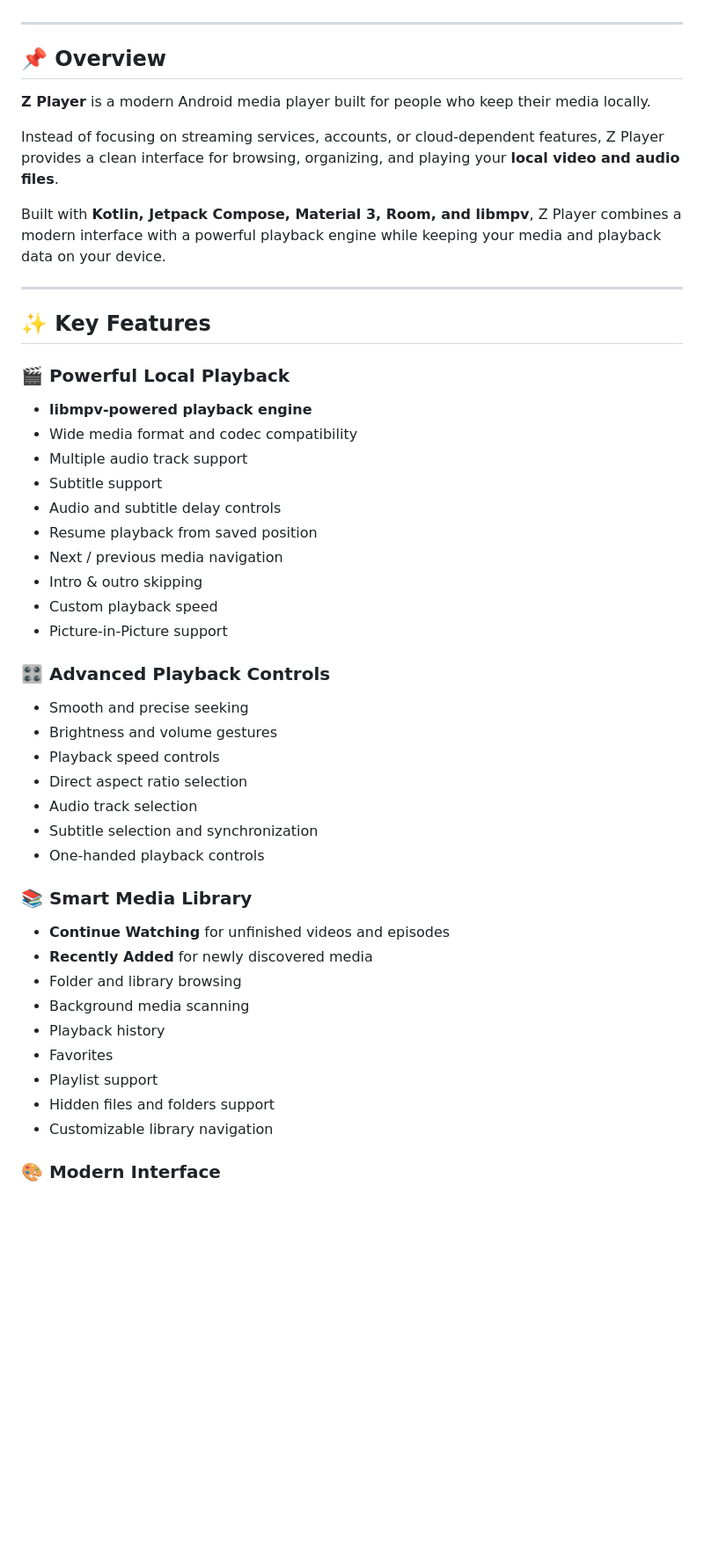
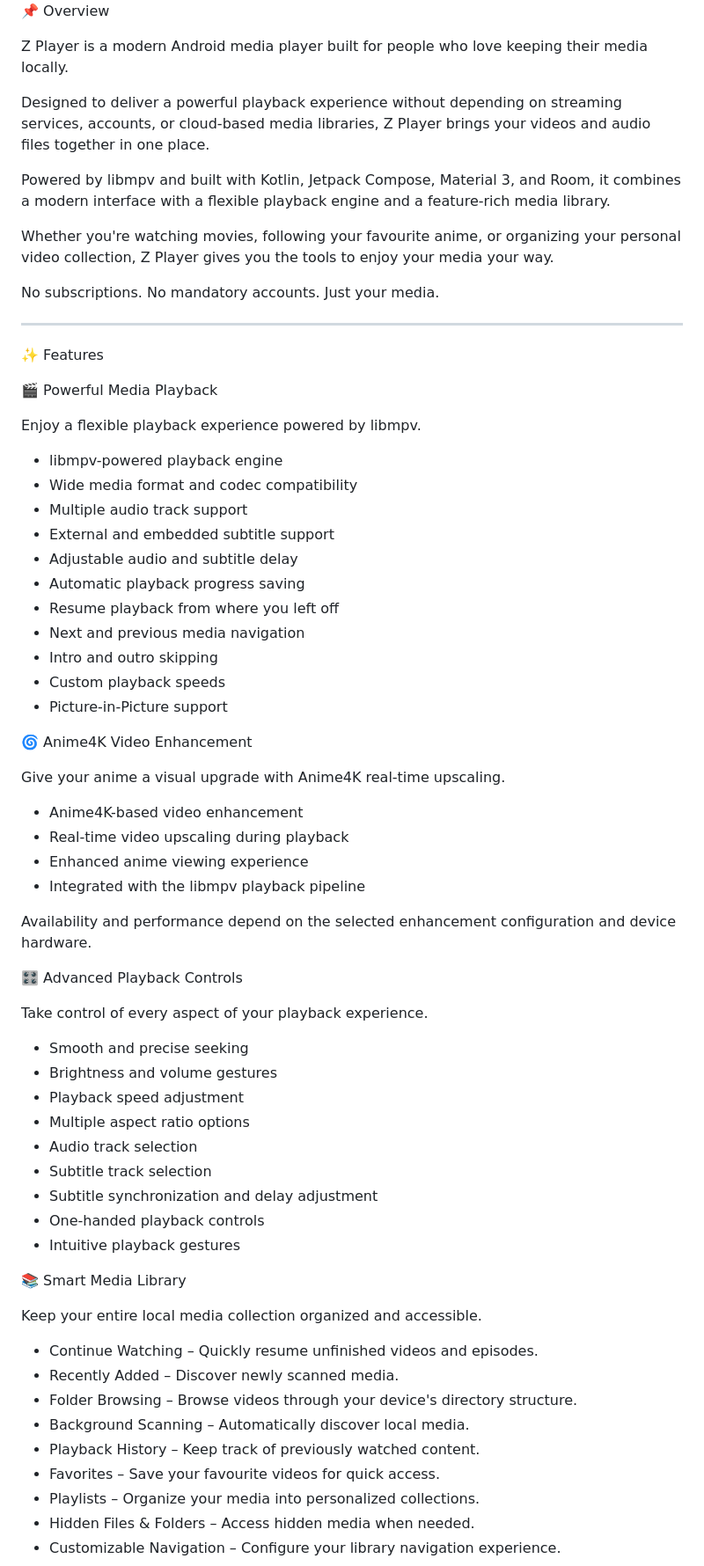
Before and after one commit to silenTKnight-sudo506/ZPlayer, a Markdown page: README.md, the part around one of its changes. Shown at 88% size. Drawn GitHub-style; blank space fills up the shorter version.

```diff
--- a/README.md
+++ b/README.md
@@ -42,54 +34,72 @@
 
-</div>
+📌 Overview
+
+Z Player is a modern Android media player built for people who love keeping their media locally.
+
+Designed to deliver a powerful playback experience without depending on streaming services, accounts, or cloud-based media libraries, Z Player brings your videos and audio files together in one place.
+
+Powered by libmpv and built with Kotlin, Jetpack Compose, Material 3, and Room, it combines a modern interface with a flexible playback engine and a feature-rich media library.
+
+Whether you're watching movies, following your favourite anime, or organizing your personal video collection, Z Player gives you the tools to enjoy your media your way.
+
+No subscriptions. No mandatory accounts. Just your media.
 
 ---
 
-## 📌 Overview
+✨ Features
 
-**Z Player** is a modern Android media player built for people who keep their media locally.
+🎬 Powerful Media Playback
 
-Instead of focusing on streaming services, accounts, or cloud-dependent features, Z Player provides a clean interface for browsing, organizing, and playing your **local video and audio files**.
+Enjoy a flexible playback experience powered by libmpv.
 
-Built with **Kotlin, Jetpack Compose, Material 3, Room, and libmpv**, Z Player combines a modern interface with a powerful playback engine while keeping your media and playback data on your device.
-
----
-
-## ✨ Key Features
-
-### 🎬 Powerful Local Playback
-
-- **libmpv-powered playback engine**
+- libmpv-powered playback engine
 - Wide media format and codec compatibility
 - Multiple audio track support
-- Subtitle support
-- Audio and subtitle delay controls
-- Resume playback from saved position
-- Next / previous media navigation
-- Intro & outro skipping
-- Custom playback speed
+- External and embedded subtitle support
+- Adjustable audio and subtitle delay
+- Automatic playback progress saving
+- Resume playback from where you left off
+- Next and previous media navigation
+- Intro and outro skipping
+- Custom playback speeds
 - Picture-in-Picture support
 
-### 🎛️ Advanced Playback Controls
+🌀 Anime4K Video Enhancement
+
+Give your anime a visual upgrade with Anime4K real-time upscaling.
+
+- Anime4K-based video enhancement
+- Real-time video upscaling during playback
+- Enhanced anime viewing experience
+- Integrated with the libmpv playback pipeline
+
+Availability and performance depend on the selected enhancement configuration and device hardware.
+
+🎛️ Advanced Playback Controls
+
+Take control of every aspect of your playback experience.
 
 - Smooth and precise seeking
 - Brightness and volume gestures
-- Playback speed controls
-- Direct aspect ratio selection
+- Playback speed adjustment
+- Multiple aspect ratio options
 - Audio track selection
-- Subtitle selection and synchronization
+- Subtitle track selection
+- Subtitle synchronization and delay adjustment
 - One-handed playback controls
+- Intuitive playback gestures
 
-### 📚 Smart Media Library
+📚 Smart Media Library
 
-- **Continue Watching** for unfinished videos and episodes
-- **Recently Added** for newly discovered media
-- Folder and library browsing
-- Background media scanning
-- Playback history
-- Favorites
-- Playlist support
-- Hidden files and folders support
-- Customizable library navigation
+Keep your entire local media collection organized and accessible.
 
-### 🎨 Modern Interface
+- Continue Watching – Quickly resume unfinished videos and episodes.
+- Recently Added – Discover newly scanned media.
+- Folder Browsing – Browse videos through your device's directory structure.
+- Background Scanning – Automatically discover local media.
+- Playback History – Keep track of previously watched content.
+- Favorites – Save your favourite videos for quick access.
+- Playlists – Organize your media into personalized collections.
+- Hidden Files & Folders – Access hidden media when needed.
+- Customizable Navigation – Configure your library navigation experience.
 
```
Also changed, not shown: other parts of README.md (+92 -67 lines).
